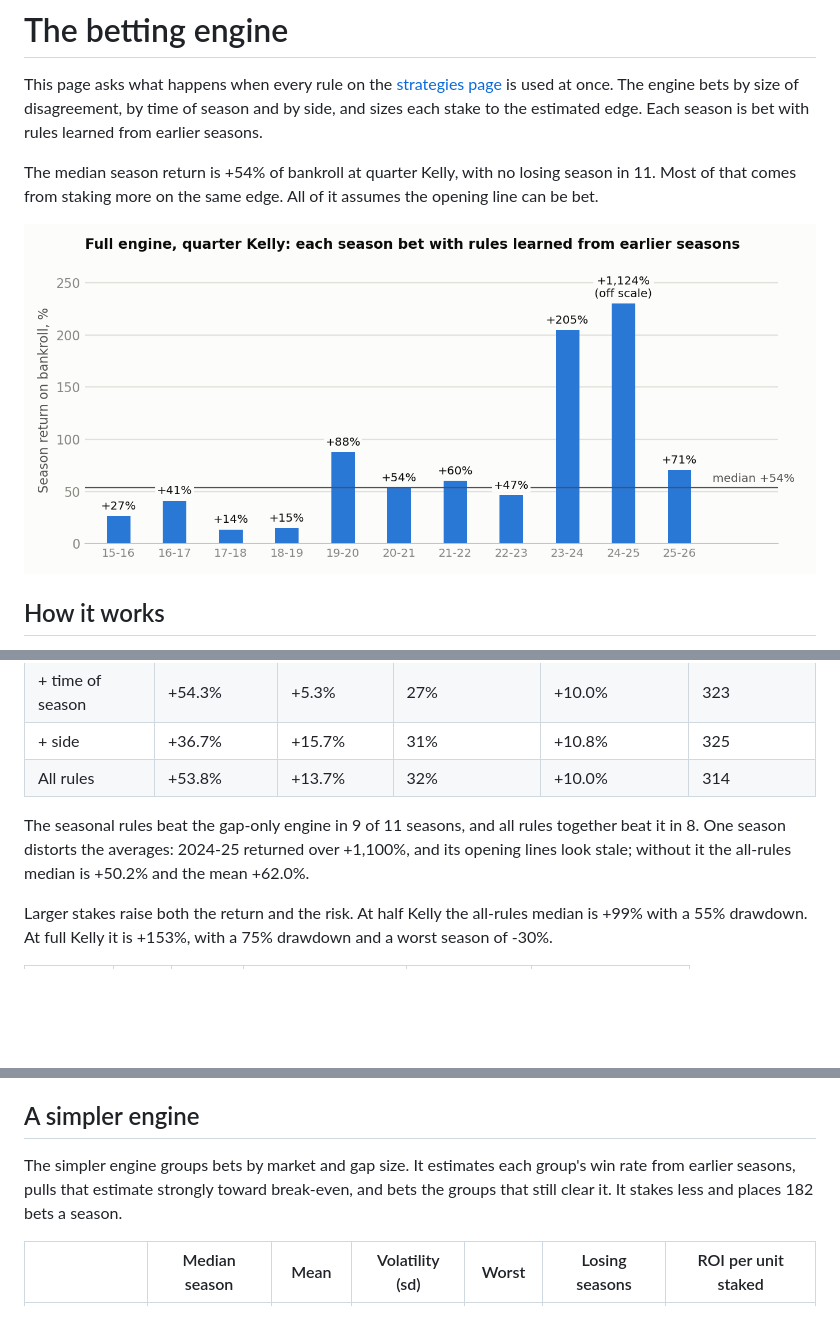
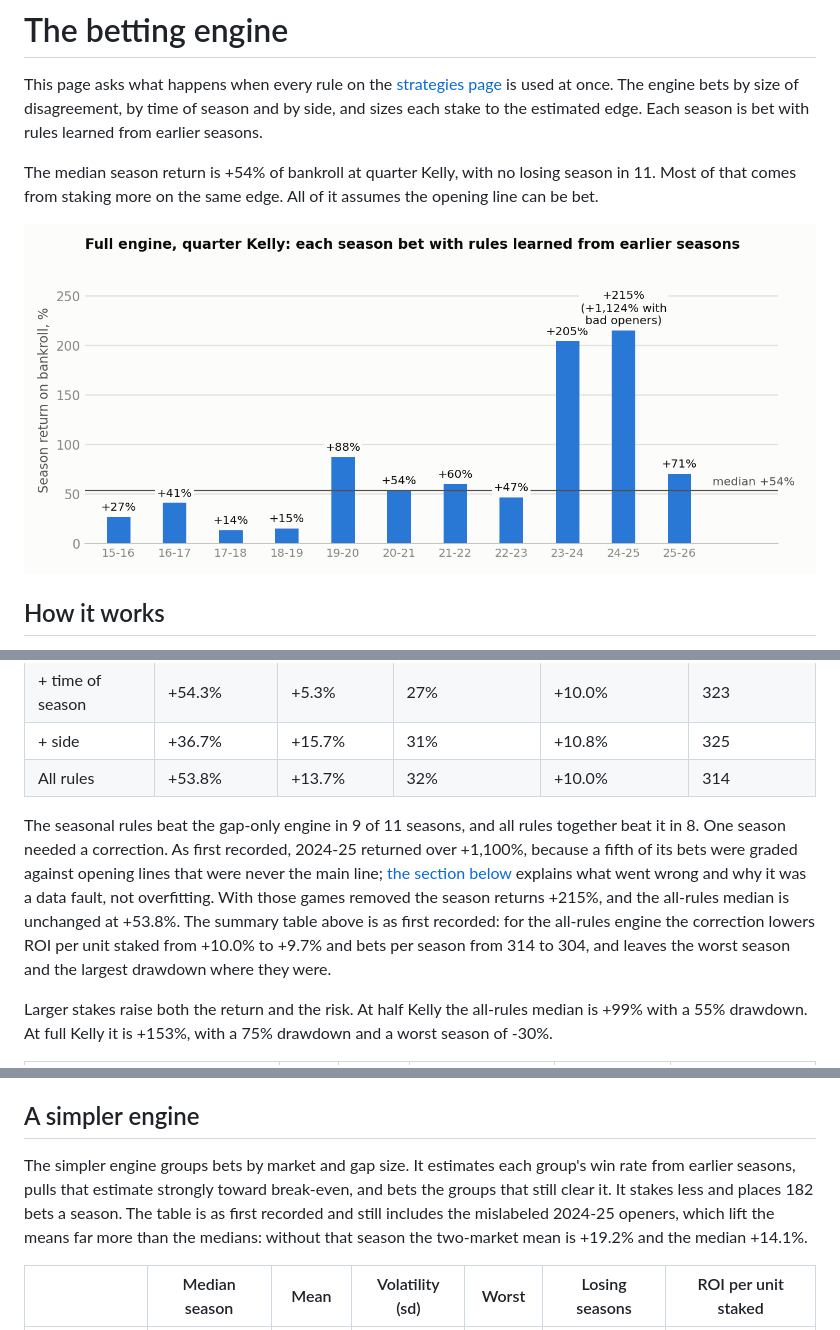
Before and after one commit to sean-qin-usa/nba-prediction-model, a Markdown page: docs/ENGINE.md, 3 parts joined by grey strips. Rendered like a GitHub page; pictures changed too: charts/engine_by_season.png; blank space fills up the shorter version.

```diff
--- a/docs/ENGINE.md
+++ b/docs/ENGINE.md
@@ -23,7 +23,7 @@ The test seasons are 2015-16 to 2025-26, and nothing from a test season is used
 | + side | +36.7% | +15.7% | 31% | +10.8% | 325 |
 | All rules | +53.8% | +13.7% | 32% | +10.0% | 314 |
 
-The seasonal rules beat the gap-only engine in 9 of 11 seasons, and all rules together beat it in 8. One season distorts the averages: 2024-25 returned over +1,100%, and its opening lines look stale; without it the all-rules median is +50.2% and the mean +62.0%.
+The seasonal rules beat the gap-only engine in 9 of 11 seasons, and all rules together beat it in 8. One season needed a correction. As first recorded, 2024-25 returned over +1,100%, because a fifth of its bets were graded against opening lines that were never the main line; [the section below](#why-2024-25-looked-so-large) explains what went wrong and why it was a data fault, not overfitting. With those games removed the season returns +215%, and the all-rules median is unchanged at +53.8%. The summary table above is as first recorded: for the all-rules engine the correction lowers ROI per unit staked from +10.0% to +9.7% and bets per season from 314 to 304, and leaves the worst season and the largest drawdown where they were.
 
 Larger stakes raise both the return and the risk. At half Kelly the all-rules median is +99% with a 55% drawdown. At full Kelly it is +153%, with a 75% drawdown and a worst season of -30%.
 
@@ -59,7 +76,7 @@ These are the patterns on the strategies page, except that here each was learned
 
 ## A simpler engine
 
-The simpler engine groups bets by market and gap size. It estimates each group's win rate from earlier seasons, pulls that estimate strongly toward break-even, and bets the groups that still clear it. It stakes less and places 182 bets a season.
+The simpler engine groups bets by market and gap size. It estimates each group's win rate from earlier seasons, pulls that estimate strongly toward break-even, and bets the groups that still clear it. It stakes less and places 182 bets a season. The table is as first recorded and still includes the mislabeled 2024-25 openers, which lift the means far more than the medians: without that season the two-market mean is +19.2% and the median +14.1%.
 
 | | Median season | Mean | Volatility (sd) | Worst | Losing seasons | ROI per unit staked |
 |---|---|---|---|---|---|---|
```
Also changed, not shown: other parts of docs/ENGINE.md (+18 -1 lines), README.md (+5 -3 lines), docs/STRATEGIES.md (+5 -3 lines).
